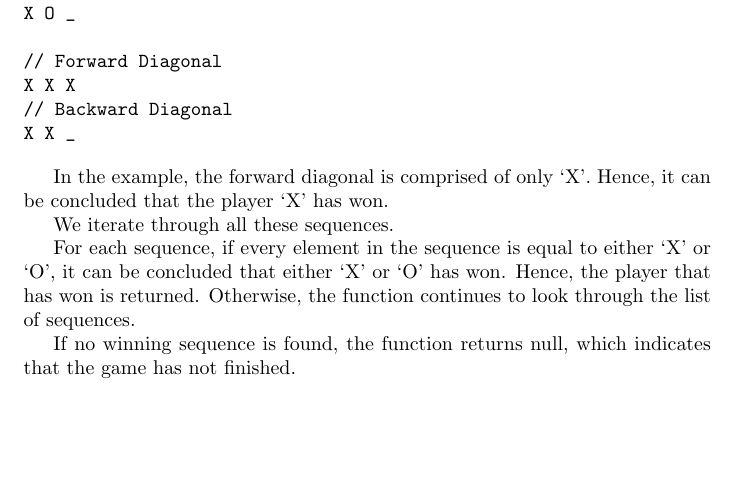
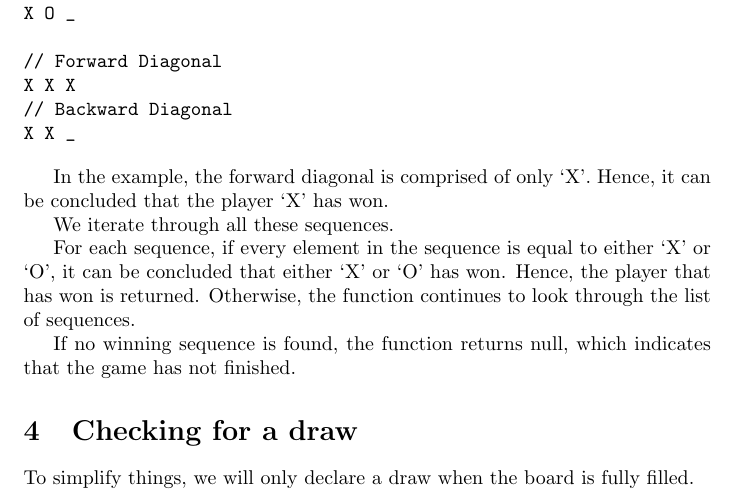
Before and after one commit to wei2912/cgjs, a LaTeX document (tictactoe/t3.tex): part of page 2 of 2, cut so that both start at the same text, the shorter picture padded with empty space. Compiled offline with pdfLaTeX.

Commit message:
add notes for draw

```diff
--- a/tictactoe/t3.tex
+++ b/tictactoe/t3.tex
@@ -76,4 +76,8 @@ For each sequence, if every element in the sequence is equal to either `X' or `O
 
 If no winning sequence is found, the function returns null, which indicates that the game has not finished.
 
+\section{Checking for a draw}
+
+To simplify things, we will only declare a draw when the board is fully filled.
+
 \end{document}
```
